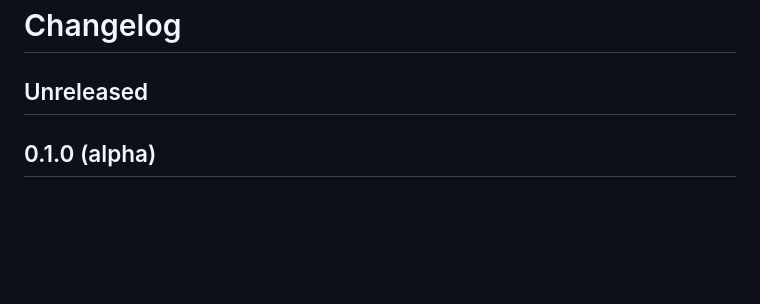
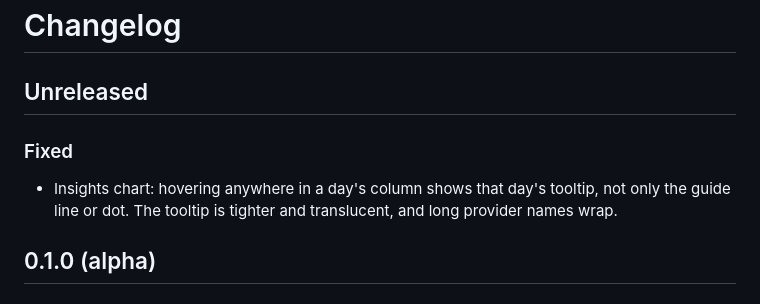
Before and after one commit to apratxxm/branchglance, a Markdown page: CHANGELOG.md, the part around the change. Drawn GitHub-style; blank space fills up the shorter version.

Commit message:
Changelog: Insights chart hover and tooltip

```diff
--- a/CHANGELOG.md
+++ b/CHANGELOG.md
@@ -1,6 +1,10 @@
 # Changelog
 
 ## Unreleased
+
+### Fixed
+
+- Insights chart: hovering anywhere in a day's column shows that day's tooltip, not only the guide line or dot. The tooltip is tighter and translucent, and long provider names wrap.
 
 ## 0.1.0 (alpha)
 
```
